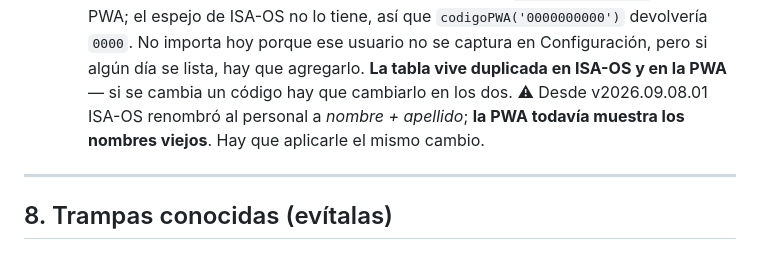
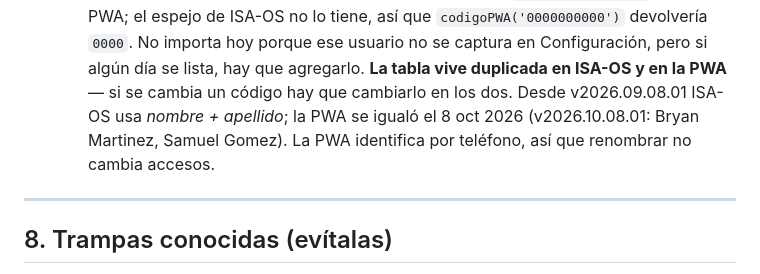
Before and after one commit to saki-43/isarack-os, a Markdown page: CLAUDE.md, the part around the change. GitHub-like rendering.

Commit message:
CLAUDE.md: la PWA ya tiene los nombres nuevos
Co-Authored-By: Claude Opus 5.5 <noreply@anthropic.com>
Claude-Session: https://claude.ai/code/session_01DsuRGmjfvSbcGaePCq3ZtP

```diff
--- a/CLAUDE.md
+++ b/CLAUDE.md
@@ -120,8 +120,9 @@ Isaac ya validó cada uno de estos. Márcalos como **normal** en cualquier audit
    `codigoPWA('0000000000')` devolvería `0000`. No importa hoy porque ese usuario no
    se captura en Configuración, pero si algún día se lista, hay que agregarlo.
    **La tabla vive duplicada en ISA-OS y en la PWA** — si se cambia un código hay que cambiarlo en los dos.
-   ⚠ Desde v2026.09.08.01 ISA-OS renombró al personal a *nombre + apellido*; **la PWA
-   todavía muestra los nombres viejos**. Hay que aplicarle el mismo cambio.
+   Desde v2026.09.08.01 ISA-OS usa *nombre + apellido*; la PWA se igualó el 8 oct 2026
+   (v2026.10.08.01: Bryan Martinez, Samuel Gomez). La PWA identifica por teléfono, así que
+   renombrar no cambia accesos.
 
 ---
 
```
